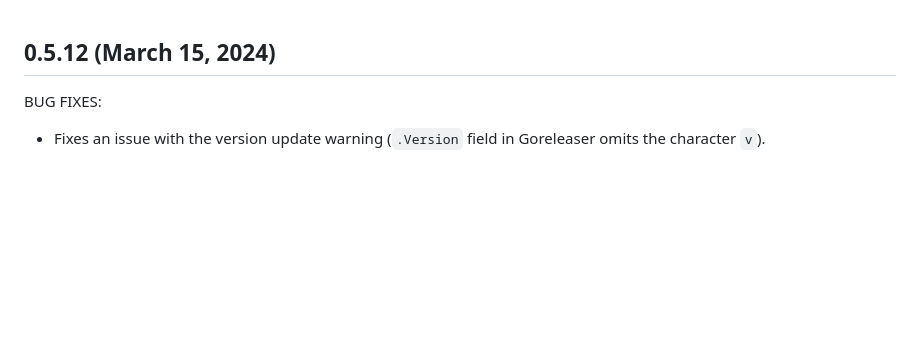
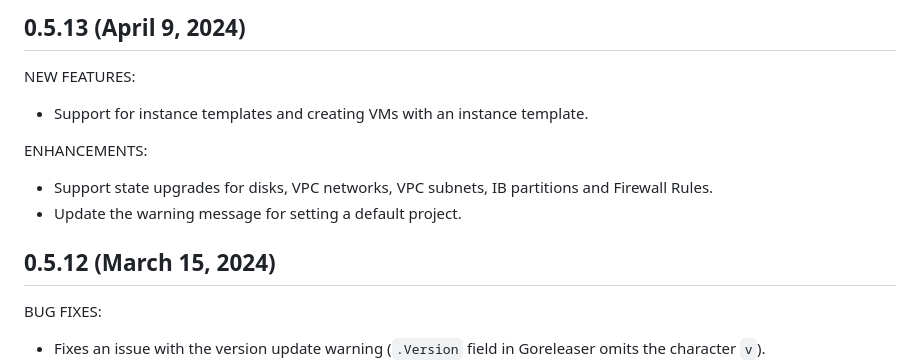
Before and after one commit to crusoecloud/terraform-provider-crusoe, a Markdown page: CHANGELOG.md, the part around the change. GitHub-like rendering; blank space fills up the shorter version.

Commit message:
new version

```diff
--- a/CHANGELOG.md
+++ b/CHANGELOG.md
@@ -1,3 +1,13 @@
+## 0.5.13 (April 9, 2024)
+
+NEW FEATURES:
+
+* Support for instance templates and creating VMs with an instance template.
+
+ENHANCEMENTS:
+* Support state upgrades for disks, VPC networks, VPC subnets, IB partitions and Firewall Rules.
+* Update the warning message for setting a default project.
+
 ## 0.5.12 (March 15, 2024)
 
 BUG FIXES:
```
